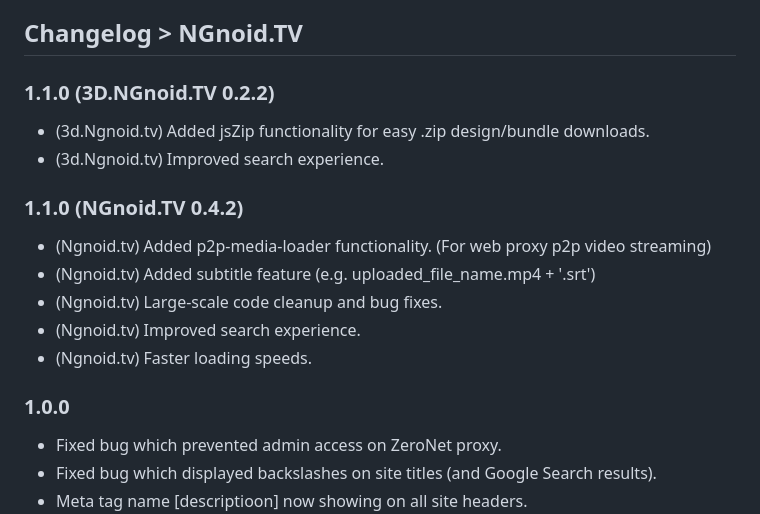
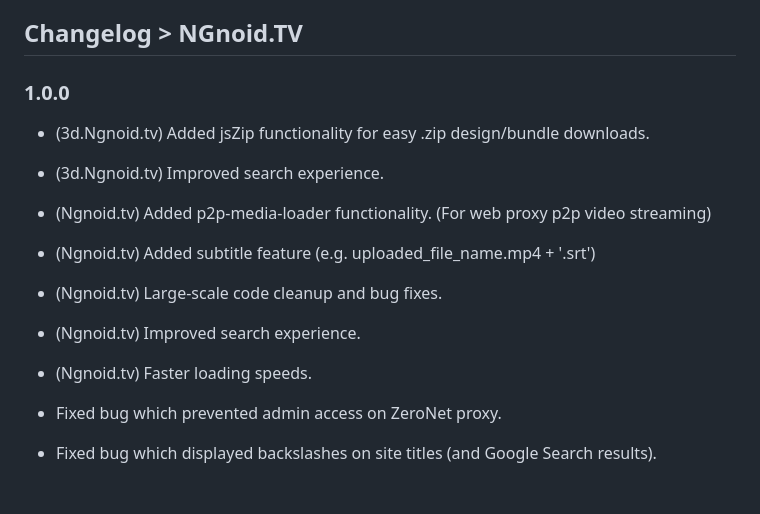
Before and after one commit to cholet852/ngnoidtv, a Markdown page: README.md, the part around the change. Rendered like a GitHub page.

```diff
--- a/README.md
+++ b/README.md
@@ -15,18 +15,15 @@ Unlike Bitcoin, ZeroNet Doesn't need a blockchain to run, but uses cryptography
 
 ## Changelog > NGnoid.TV
 
-### 1.1.0 (3D.NGnoid.TV 0.2.2)
+### 1.0.0
 - (3d.Ngnoid.tv) Added jsZip functionality for easy .zip design/bundle downloads.
 - (3d.Ngnoid.tv) Improved search experience.
-
-### 1.1.0 (NGnoid.TV 0.4.2)
 - (Ngnoid.tv) Added p2p-media-loader functionality. (For web proxy p2p video streaming)
 - (Ngnoid.tv) Added subtitle feature (e.g. uploaded_file_name.mp4 + '.srt')
 - (Ngnoid.tv) Large-scale code cleanup and bug fixes.
 - (Ngnoid.tv) Improved search experience.
 - (Ngnoid.tv) Faster loading speeds.
 
-### 1.0.0
 - Fixed bug which prevented admin access on ZeroNet proxy.
 - Fixed bug which displayed backslashes on site titles (and Google Search results).
 - Meta tag name [descriptioon] now showing on all site headers.
```
